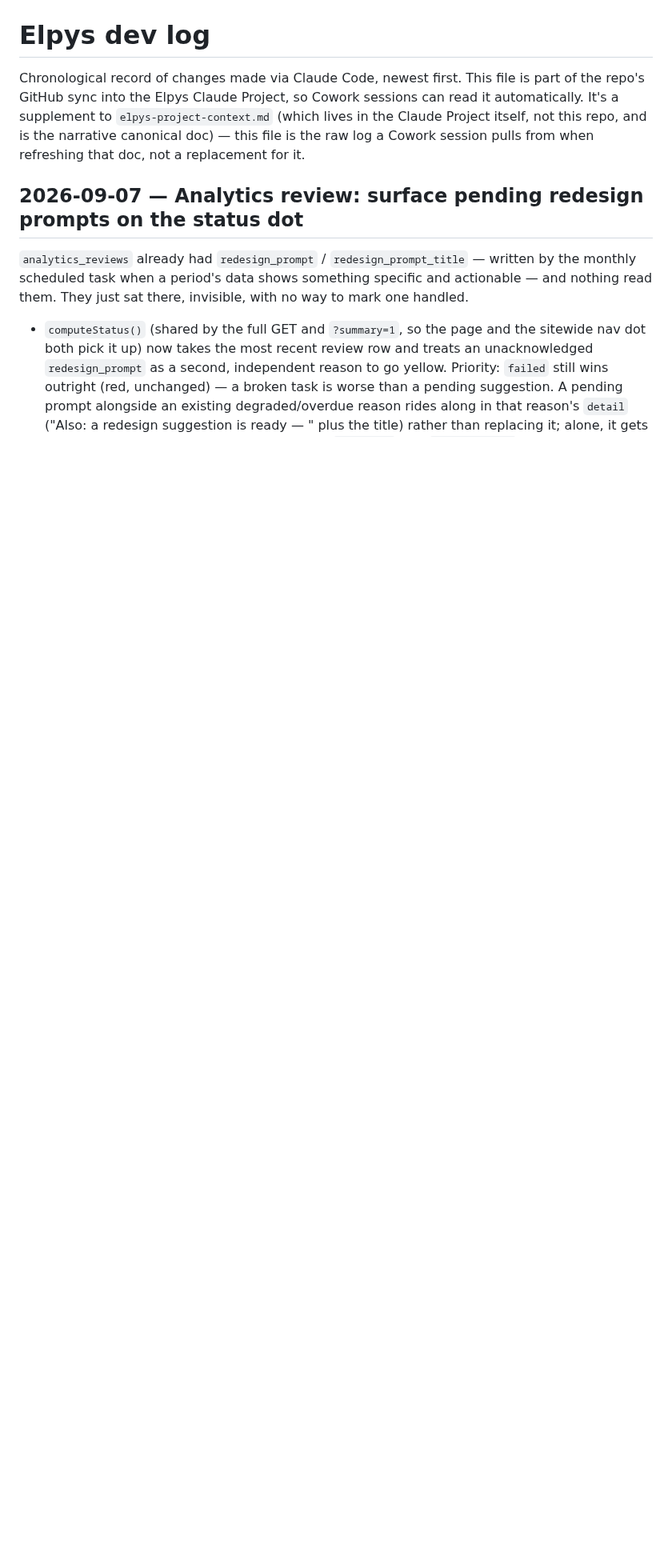
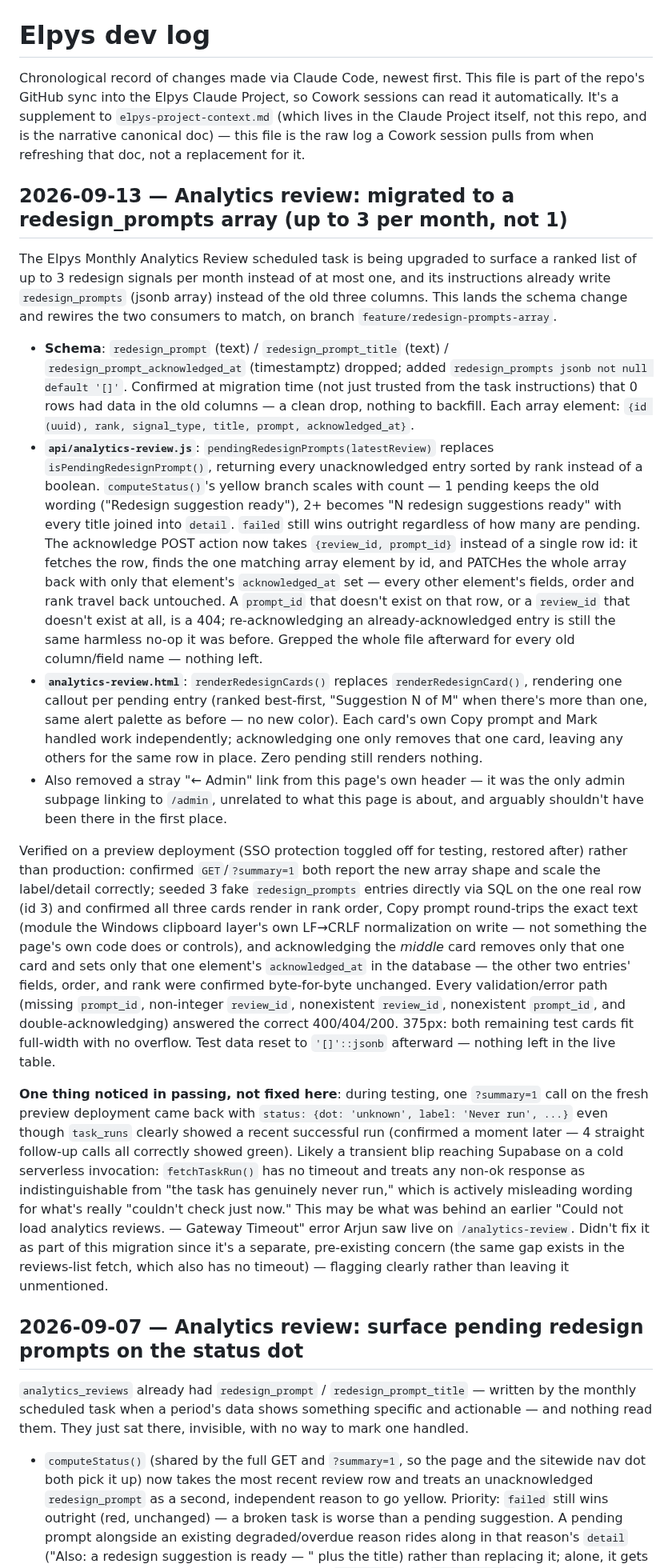
Before and after one commit to arjungali-hub/elpys, a Markdown page: _work/docs/dev-log.md, the part around the change. Shown at 80% size. Rendered like a GitHub page; blank space fills up the shorter version.

Commit message:
Document the redesign_prompts array migration and its verification
Co-Authored-By: Claude Sonnet 5 <noreply@anthropic.com>

```diff
--- a/_work/docs/dev-log.md
+++ b/_work/docs/dev-log.md
@@ -6,6 +6,78 @@ can read it automatically. It's a supplement to `elpys-project-context.md` (whic
 lives in the Claude Project itself, not this repo, and is the narrative canonical
 doc) — this file is the raw log a Cowork session pulls from when refreshing that
 doc, not a replacement for it.
+
+## 2026-09-13 — Analytics review: migrated to a redesign_prompts array (up to 3 per month, not 1)
+
+The Elpys Monthly Analytics Review scheduled task is being upgraded to
+surface a ranked list of up to 3 redesign signals per month instead of at
+most one, and its instructions already write `redesign_prompts` (jsonb
+array) instead of the old three columns. This lands the schema change and
+rewires the two consumers to match, on branch `feature/redesign-prompts-array`.
+
+- **Schema**: `redesign_prompt` (text) / `redesign_prompt_title` (text) /
+  `redesign_prompt_acknowledged_at` (timestamptz) dropped; added
+  `redesign_prompts jsonb not null default '[]'`. Confirmed at migration
+  time (not just trusted from the task instructions) that 0 rows had data
+  in the old columns — a clean drop, nothing to backfill. Each array
+  element: `{id (uuid), rank, signal_type, title, prompt, acknowledged_at}`.
+- **`api/analytics-review.js`**: `pendingRedesignPrompts(latestReview)`
+  replaces `isPendingRedesignPrompt()`, returning every unacknowledged
+  entry sorted by rank instead of a boolean. `computeStatus()`'s yellow
+  branch scales with count — 1 pending keeps the old wording ("Redesign
+  suggestion ready"), 2+ becomes "N redesign suggestions ready"
+  with every title joined into `detail`. `failed` still wins outright
+  regardless of how many are pending. The acknowledge POST action now
+  takes `{review_id, prompt_id}` instead of a single row id: it fetches
+  the row, finds the one matching array element by id, and PATCHes the
+  whole array back with only that element's `acknowledged_at` set — every
+  other element's fields, order and rank travel back untouched. A
+  `prompt_id` that doesn't exist on that row, or a `review_id` that
+  doesn't exist at all, is a 404; re-acknowledging an already-acknowledged
+  entry is still the same harmless no-op it was before. Grepped the whole
+  file afterward for every old column/field name — nothing left.
+- **`analytics-review.html`**: `renderRedesignCards()` replaces
+  `renderRedesignCard()`, rendering one callout per pending entry (ranked
+  best-first, "Suggestion N of M" when there's more than one, same alert
+  palette as before — no new color). Each card's own Copy prompt and Mark
+  handled work independently; acknowledging one only removes that one
+  card, leaving any others for the same row in place. Zero pending still
+  renders nothing.
+- Also removed a stray "← Admin" link from this page's own header — it
+  was the only admin subpage linking to `/admin`, unrelated to what this
+  page is about, and arguably shouldn't have been there in the first
+  place.
+
+Verified on a preview deployment (SSO protection toggled off for testing,
+restored after) rather than production: confirmed `GET`/`?summary=1` both
+report the new array shape and scale the label/detail correctly; seeded 3
+fake `redesign_prompts` entries directly via SQL on the one real row (id 3)
+and confirmed all three cards render in rank order, Copy prompt round-trips
+the exact text (module the Windows clipboard layer's own LF→CRLF
+normalization on write — not something the page's own code does or
+controls), and acknowledging the *middle* card removes only that one card
+and sets only that one element's `acknowledged_at` in the database — the
+other two entries' fields, order, and rank were confirmed byte-for-byte
+unchanged. Every validation/error path (missing `prompt_id`, non-integer
+`review_id`, nonexistent `review_id`, nonexistent `prompt_id`, and
+double-acknowledging) answered the correct 400/404/200. 375px: both
+remaining test cards fit full-width with no overflow. Test data reset to
+`'[]'::jsonb` afterward — nothing left in the live table.
+
+**One thing noticed in passing, not fixed here**: during testing, one
+`?summary=1` call on the fresh preview deployment came back with
+`status: {dot: 'unknown', label: 'Never run', ...}` even though
+`task_runs` clearly showed a recent successful run (confirmed a moment
+later — 4 straight follow-up calls all correctly showed green). Likely a
+transient blip reaching Supabase on a cold serverless invocation:
+`fetchTaskRun()` has no timeout and treats any non-ok response as
+indistinguishable from "the task has genuinely never run," which is
+actively misleading wording for what's really "couldn't check just now."
+This may be what was behind an earlier "Could not load analytics reviews.
+— Gateway Timeout" error Arjun saw live on `/analytics-review`. Didn't
+fix it as part of this migration since it's a separate, pre-existing
+concern (the same gap exists in the reviews-list fetch, which also has no
+timeout) — flagging clearly rather than leaving it unmentioned.
 
 ## 2026-09-07 — Analytics review: surface pending redesign prompts on the status dot
 
```
